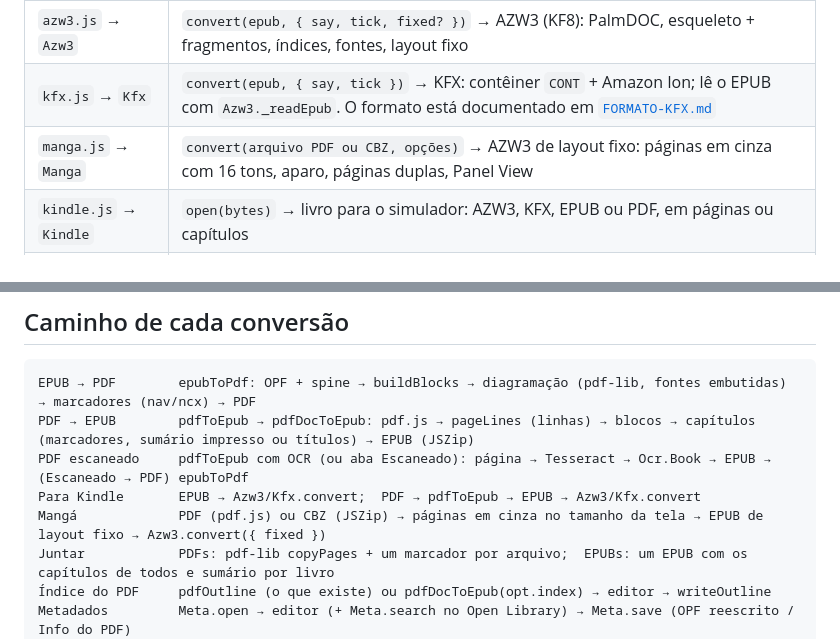
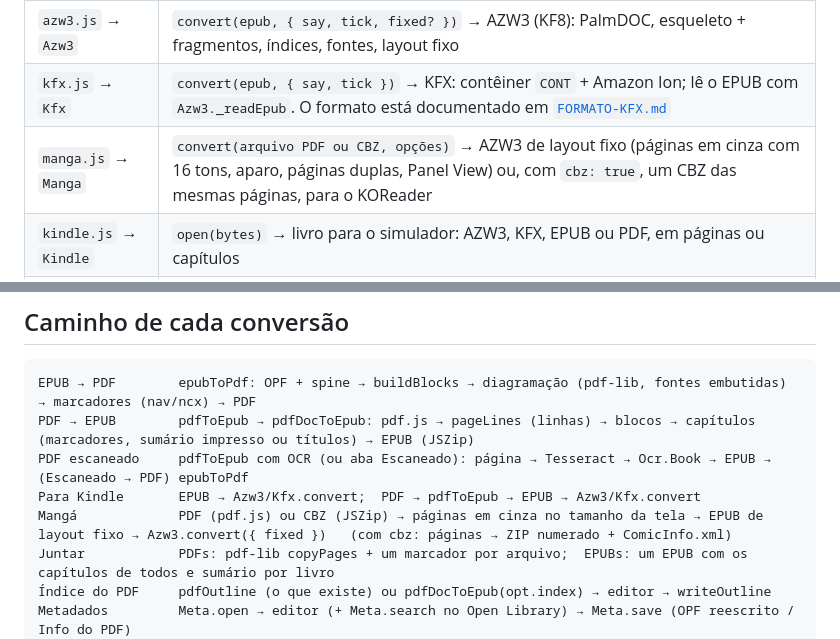
Before and after one commit to LHPalma/converterias, a Markdown page: docs/ARQUITETURA.md, 2 parts joined by grey strips. Rendered like a GitHub page.

```diff
--- a/docs/ARQUITETURA.md
+++ b/docs/ARQUITETURA.md
@@ -25,7 +25,7 @@ O app é **um arquivo só**, o `index.html`, que roda 100% no navegador, offline
 |---|---|
 | `azw3.js` → `Azw3` | `convert(epub, { say, tick, fixed? })` → AZW3 (KF8): PalmDOC, esqueleto + fragmentos, índices, fontes, layout fixo |
 | `kfx.js` → `Kfx` | `convert(epub, { say, tick })` → KFX: contêiner `CONT` + Amazon Ion; lê o EPUB com `Azw3._readEpub`. O formato está documentado em [`FORMATO-KFX.md`](FORMATO-KFX.md) |
-| `manga.js` → `Manga` | `convert(arquivo PDF ou CBZ, opções)` → AZW3 de layout fixo: páginas em cinza com 16 tons, aparo, páginas duplas, Panel View |
+| `manga.js` → `Manga` | `convert(arquivo PDF ou CBZ, opções)` → AZW3 de layout fixo (páginas em cinza com 16 tons, aparo, páginas duplas, Panel View) ou, com `cbz: true`, um CBZ das mesmas páginas, para o KOReader |
 | `kindle.js` → `Kindle` | `open(bytes)` → livro para o simulador: AZW3, KFX, EPUB ou PDF, em páginas ou capítulos |
 | `meta.js` → `Meta` | `open`/`save` dos metadados de EPUB/PDF; `search`/`details`/`cover` no Open Library |
 | `ocr.js` → `Ocr` | linhas do Tesseract → livro (parágrafos, capítulos, figuras) → EPUB |
@@ -68,7 +68,7 @@ EPUB → PDF        epubToPdf: OPF + spine → buildBlocks → diagramação (pd
 PDF → EPUB        pdfToEpub → pdfDocToEpub: pdf.js → pageLines (linhas) → blocos → capítulos (marcadores, sumário impresso ou títulos) → EPUB (JSZip)
 PDF escaneado     pdfToEpub com OCR (ou aba Escaneado): página → Tesseract → Ocr.Book → EPUB → (Escaneado → PDF) epubToPdf
 Para Kindle       EPUB → Azw3/Kfx.convert;  PDF → pdfToEpub → EPUB → Azw3/Kfx.convert
-Mangá             PDF (pdf.js) ou CBZ (JSZip) → páginas em cinza no tamanho da tela → EPUB de layout fixo → Azw3.convert({ fixed })
+Mangá             PDF (pdf.js) ou CBZ (JSZip) → páginas em cinza no tamanho da tela → EPUB de layout fixo → Azw3.convert({ fixed })   (com cbz: páginas → ZIP numerado + ComicInfo.xml)
 Juntar            PDFs: pdf-lib copyPages + um marcador por arquivo;  EPUBs: um EPUB com os capítulos de todos e sumário por livro
 Índice do PDF     pdfOutline (o que existe) ou pdfDocToEpub(opt.index) → editor → writeOutline
 Metadados         Meta.open → editor (+ Meta.search no Open Library) → Meta.save (OPF reescrito / Info do PDF)
```
Also changed, not shown: README.md (+5 -3 lines).
